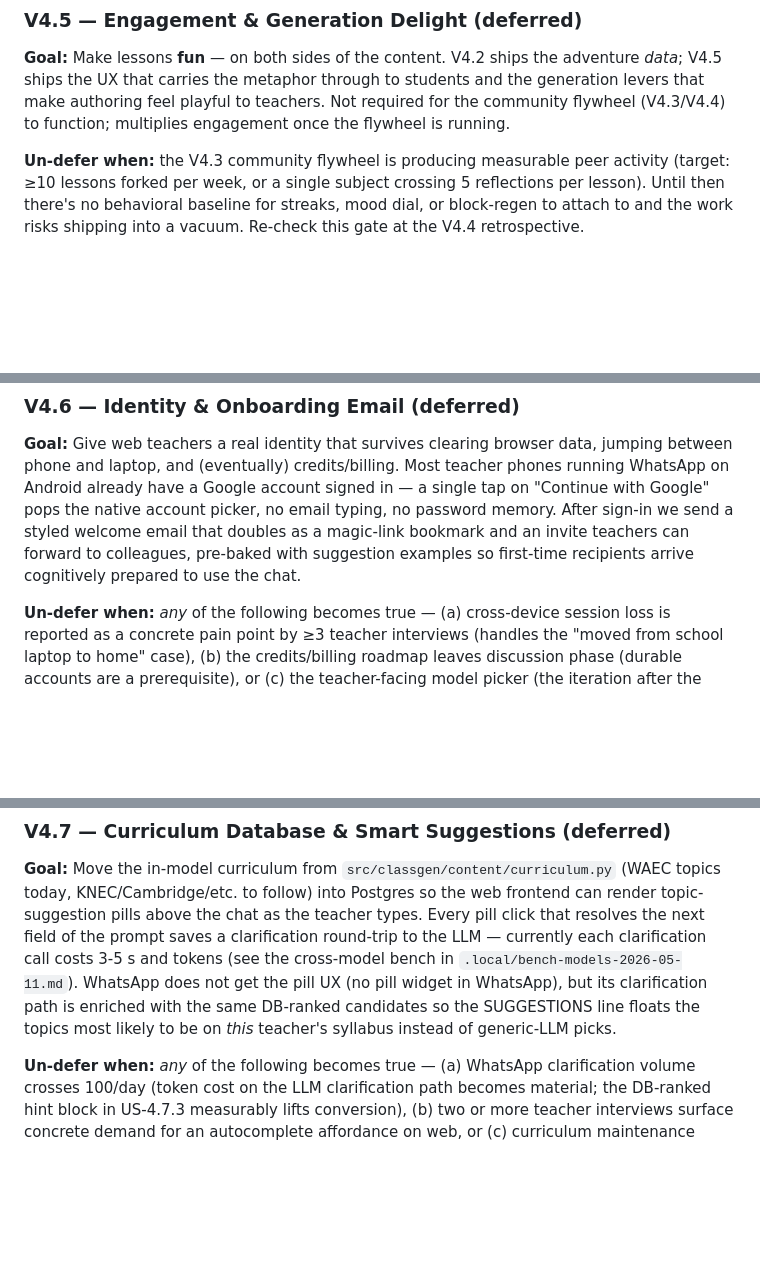
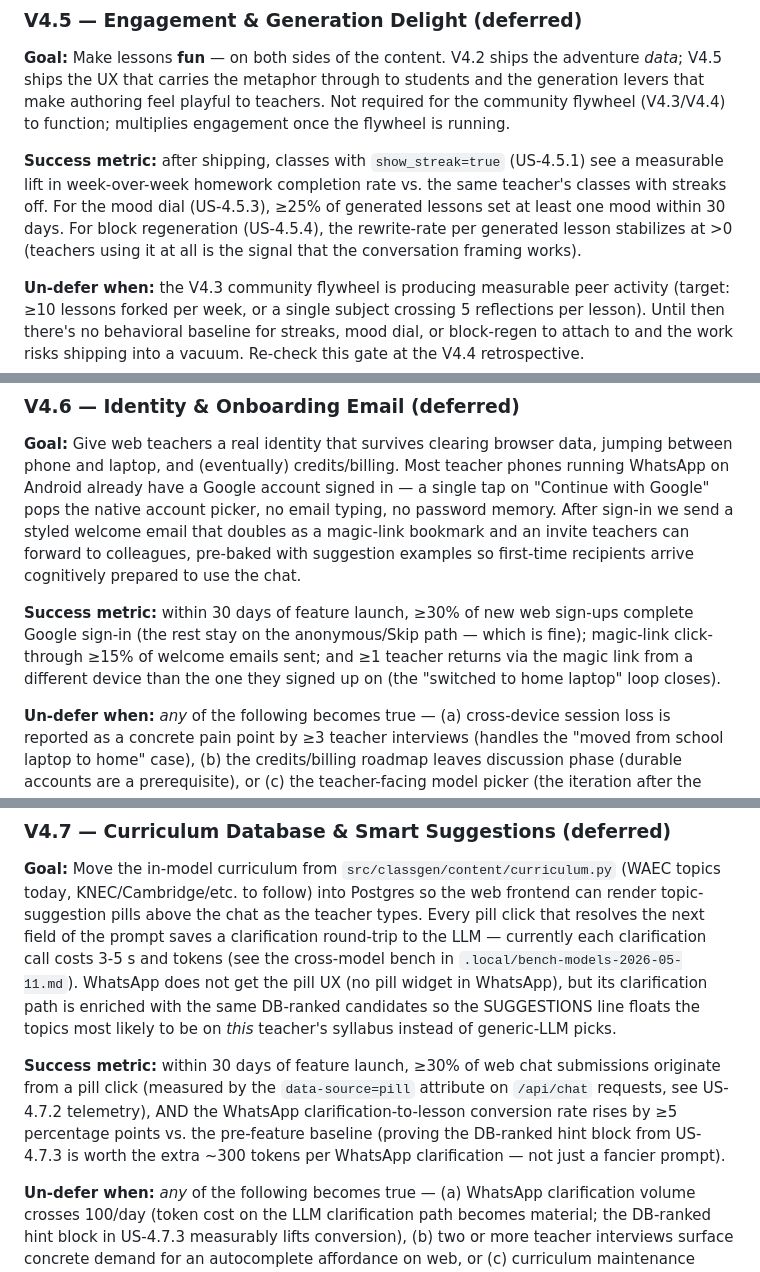
Before and after one commit to kulemantu/ns.classgen, a Markdown page: docs/ROADMAP.md, 3 parts joined by grey strips. GitHub-like rendering; blank space fills up the shorter version.

```diff
--- a/docs/ROADMAP.md
+++ b/docs/ROADMAP.md
@@ -876,6 +882,8 @@ Re-scoped to two phases:
 
 **Goal:** Make lessons **fun** — on both sides of the content. V4.2 ships the adventure *data*; V4.5 ships the UX that carries the metaphor through to students and the generation levers that make authoring feel playful to teachers. Not required for the community flywheel (V4.3/V4.4) to function; multiplies engagement once the flywheel is running.
 
+**Success metric:** after shipping, classes with `show_streak=true` (US-4.5.1) see a measurable lift in week-over-week homework completion rate vs. the same teacher's classes with streaks off. For the mood dial (US-4.5.3), ≥25% of generated lessons set at least one mood within 30 days. For block regeneration (US-4.5.4), the rewrite-rate per generated lesson stabilizes at >0 (teachers using it at all is the signal that the conversation framing works).
+
 **Un-defer when:** the V4.3 community flywheel is producing measurable peer activity (target: ≥10 lessons forked per week, or a single subject crossing 5 reflections per lesson). Until then there's no behavioral baseline for streaks, mood dial, or block-regen to attach to and the work risks shipping into a vacuum. Re-check this gate at the V4.4 retrospective.
 
 - [ ] **US-4.5.1: Homework streaks + progression character**
@@ -940,6 +948,8 @@ Re-scoped to two phases:
 
 **Goal:** Give web teachers a real identity that survives clearing browser data, jumping between phone and laptop, and (eventually) credits/billing. Most teacher phones running WhatsApp on Android already have a Google account signed in — a single tap on "Continue with Google" pops the native account picker, no email typing, no password memory. After sign-in we send a styled welcome email that doubles as a magic-link bookmark and an invite teachers can forward to colleagues, pre-baked with suggestion examples so first-time recipients arrive cognitively prepared to use the chat.
 
+**Success metric:** within 30 days of feature launch, ≥30% of new web sign-ups complete Google sign-in (the rest stay on the anonymous/Skip path — which is fine); magic-link click-through ≥15% of welcome emails sent; and ≥1 teacher returns via the magic link from a different device than the one they signed up on (the "switched to home laptop" loop closes).
+
 **Un-defer when:** *any* of the following becomes true — (a) cross-device session loss is reported as a concrete pain point by ≥3 teacher interviews (handles the "moved from school laptop to home" case), (b) the credits/billing roadmap leaves discussion phase (durable accounts are a prerequisite), or (c) the teacher-facing model picker (the iteration after the secret `/set-model` route) is scheduled — without a durable account, the picked model can't follow the teacher across devices.
 
 **Why this slot.** Anonymous browser-local identity (`localStorage.classgen_thread_id`) was fine for the V1–V3 single-device phase. It does not survive (a) the V4.4 trust-network reputation work, which needs a stable cross-device subject; (b) the V4.5.x personalization layers (model override, mood dial) that should follow a teacher across devices; (c) the eventual credits feature, which needs a billable account. V5's international expansion compounds these — a teacher in Senegal switching between her phone and a shared school laptop would lose locale on every browser switch. Doing identity *before* V5 means the locale picker writes to a real account instead of leaking with the browser cache.
@@ -994,6 +1004,8 @@ Re-scoped to two phases:
 ### V4.7 — Curriculum Database & Smart Suggestions (deferred)
 
 **Goal:** Move the in-model curriculum from `src/classgen/content/curriculum.py` (WAEC topics today, KNEC/Cambridge/etc. to follow) into Postgres so the web frontend can render topic-suggestion pills above the chat as the teacher types. Every pill click that resolves the next field of the prompt saves a clarification round-trip to the LLM — currently each clarification call costs 3-5 s and tokens (see the cross-model bench in `.local/bench-models-2026-05-11.md`). WhatsApp does not get the pill UX (no pill widget in WhatsApp), but its clarification path is enriched with the same DB-ranked candidates so the SUGGESTIONS line floats the topics most likely to be on *this* teacher's syllabus instead of generic-LLM picks.
+
+**Success metric:** within 30 days of feature launch, ≥30% of web chat submissions originate from a pill click (measured by the `data-source=pill` attribute on `/api/chat` requests, see US-4.7.2 telemetry), AND the WhatsApp clarification-to-lesson conversion rate rises by ≥5 percentage points vs. the pre-feature baseline (proving the DB-ranked hint block from US-4.7.3 is worth the extra ~300 tokens per WhatsApp clarification — not just a fancier prompt).
 
 **Un-defer when:** *any* of the following becomes true — (a) WhatsApp clarification volume crosses 100/day (token cost on the LLM clarification path becomes material; the DB-ranked hint block in US-4.7.3 measurably lifts conversion), (b) two or more teacher interviews surface concrete demand for an autocomplete affordance on web, or (c) curriculum maintenance becomes a code-deploy bottleneck (someone is editing `curriculum.py` more than once per fortnight and that work would be easier as DB rows).
 
```
Also changed, not shown: other parts of docs/ROADMAP.md (+8 -0 lines).
